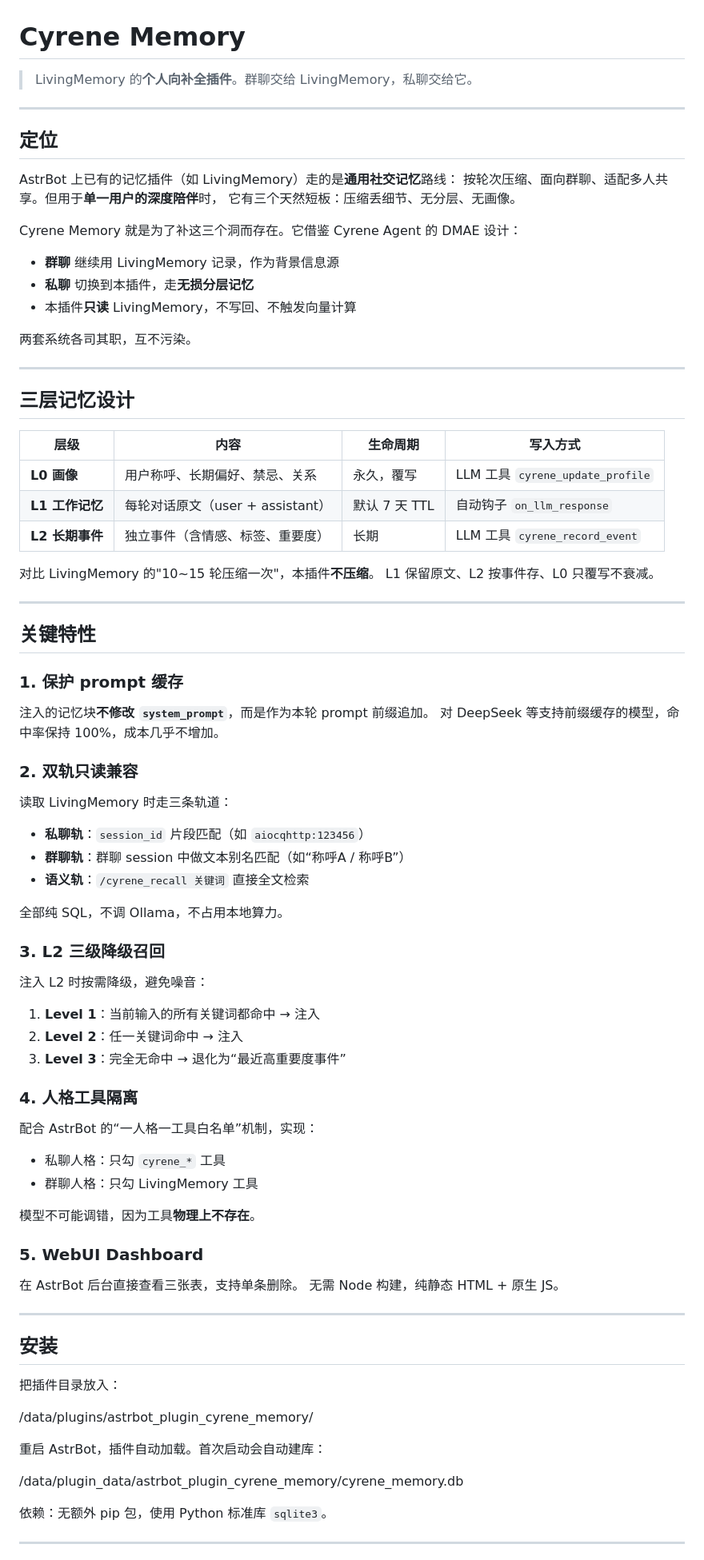
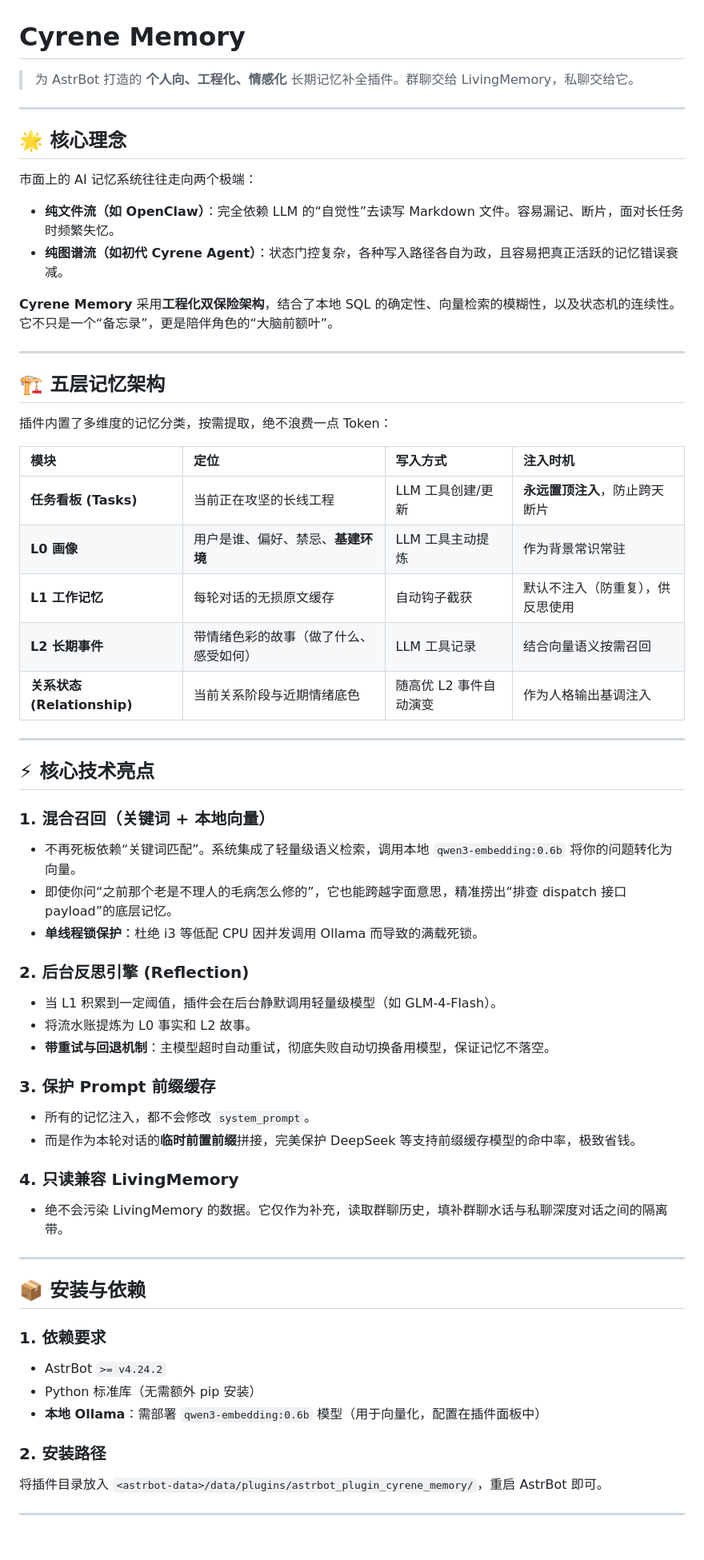
Before and after one commit to Lichfa0405/astrbot_plugin_cyrene_memory, a Markdown page: README.md, the part around one of its changes. Shown at 80% size. GitHub-like rendering.

Commit message:
Revise README for improved clarity and detail
Updated the README to enhance clarity and detail about Cyrene Memory's features and installation process.

```diff
--- a/README.md
+++ b/README.md
@@ -1,85 +1,63 @@
 # Cyrene Memory
 
-> LivingMemory 的**个人向补全插件**。群聊交给 LivingMemory，私聊交给它。
+> 为 AstrBot 打造的 **个人向、工程化、情感化** 长期记忆补全插件。群聊交给 LivingMemory，私聊交给它。
 
 ---
 
-## 定位
+## 🌟 核心理念
 
-AstrBot 上已有的记忆插件（如 LivingMemory）走的是**通用社交记忆**路线：
-按轮次压缩、面向群聊、适配多人共享。但用于**单一用户的深度陪伴**时，
-它有三个天然短板：压缩丢细节、无分层、无画像。
+市面上的 AI 记忆系统往往走向两个极端：
+- **纯文件流（如 OpenClaw）**：完全依赖 LLM 的“自觉性”去读写 Markdown 文件。容易漏记、断片，面对长任务时频繁失忆。
+- **纯图谱流（如初代 Cyrene Agent）**：状态门控复杂，各种写入路径各自为政，且容易把真正活跃的记忆错误衰减。
 
-Cyrene Memory 就是为了补这三个洞而存在。它借鉴 Cyrene Agent 的 DMAE 设计：
-
-- **群聊** 继续用 LivingMemory 记录，作为背景信息源
-- **私聊** 切换到本插件，走**无损分层记忆**
-- 本插件**只读** LivingMemory，不写回、不触发向量计算
-
-两套系统各司其职，互不污染。
+**Cyrene Memory** 采用**工程化双保险架构**，结合了本地 SQL 的确定性、向量检索的模糊性，以及状态机的连续性。它不只是一个“备忘录”，更是陪伴角色的“大脑前额叶”。
 
 ---
 
-## 三层记忆设计
+## 🏗️ 五层记忆架构
 
-| 层级 | 内容 | 生命周期 | 写入方式 |
-|---|---|---|---|
-| **L0 画像** | 用户称呼、长期偏好、禁忌、关系 | 永久，覆写 | LLM 工具 `cyrene_update_profile` |
-| **L1 工作记忆** | 每轮对话原文（user + assistant） | 默认 7 天 TTL | 自动钩子 `on_llm_response` |
-| **L2 长期事件** | 独立事件（含情感、标签、重要度） | 长期 | LLM 工具 `cyrene_record_event` |
+插件内置了多维度的记忆分类，按需提取，绝不浪费一点 Token：
 
-对比 LivingMemory 的"10~15 轮压缩一次"，本插件**不压缩**。
-L1 保留原文、L2 按事件存、L0 只覆写不衰减。
+| 模块 | 定位 | 写入方式 | 注入时机 |
+| :--- | :--- | :--- | :--- |
+| **任务看板 (Tasks)** | 当前正在攻坚的长线工程 | LLM 工具创建/更新 | **永远置顶注入**，防止跨天断片 |
+| **L0 画像** | 用户是谁、偏好、禁忌、**基建环境** | LLM 工具主动提炼 | 作为背景常识常驻 |
+| **L1 工作记忆** | 每轮对话的无损原文缓存 | 自动钩子截获 | 默认不注入（防重复），供反思使用 |
+| **L2 长期事件** | 带情绪色彩的故事（做了什么、感受如何） | LLM 工具记录 | 结合向量语义按需召回 |
+| **关系状态 (Relationship)** | 当前关系阶段与近期情绪底色 | 随高优 L2 事件自动演变 | 作为人格输出基调注入 |
 
 ---
 
-## 关键特性
+## ⚡ 核心技术亮点
 
-### 1. 保护 prompt 缓存
-注入的记忆块**不修改 `system_prompt`**，而是作为本轮 prompt 前缀追加。
-对 DeepSeek 等支持前缀缓存的模型，命中率保持 100%，成本几乎不增加。
+### 1. 混合召回（关键词 + 本地向量）
+- 不再死板依赖“关键词匹配”。系统集成了轻量级语义检索，调用本地 `qwen3-embedding:0.6b` 将你的问题转化为向量。
+- 即使你问“之前那个老是不理人的毛病怎么修的”，它也能跨越字面意思，精准捞出“排查 dispatch 接口 payload”的底层记忆。
+- **单线程锁保护**：杜绝 i3 等低配 CPU 因并发调用 Ollama 而导致的满载死锁。
 
-### 2. 双轨只读兼容
-读取 LivingMemory 时走三条轨道：
+### 2. 后台反思引擎 (Reflection)
+- 当 L1 积累到一定阈值，插件会在后台静默调用轻量级模型（如 GLM-4-Flash）。
+- 将流水账提炼为 L0 事实和 L2 故事。
+- **带重试与回退机制**：主模型超时自动重试，彻底失败自动切换备用模型，保证记忆不落空。
 
-- **私聊轨**：`session_id` 片段匹配（如 `aiocqhttp:123456`）
-- **群聊轨**：群聊 session 中做文本别名匹配（如“称呼A / 称呼B”）
-- **语义轨**：`/cyrene_recall 关键词` 直接全文检索
+### 3. 保护 Prompt 前缀缓存
+- 所有的记忆注入，都不会修改 `system_prompt`。
+- 而是作为本轮对话的**临时前置前缀**拼接，完美保护 DeepSeek 等支持前缀缓存模型的命中率，极致省钱。
 
-全部纯 SQL，不调 Ollama，不占用本地算力。
-
-### 3. L2 三级降级召回
-注入 L2 时按需降级，避免噪音：
-
-1. **Level 1**：当前输入的所有关键词都命中 → 注入
-2. **Level 2**：任一关键词命中 → 注入
-3. **Level 3**：完全无命中 → 退化为“最近高重要度事件”
-
-### 4. 人格工具隔离
-配合 AstrBot 的“一人格一工具白名单”机制，实现：
-
-- 私聊人格：只勾 `cyrene_*` 工具
-- 群聊人格：只勾 LivingMemory 工具
-
-模型不可能调错，因为工具**物理上不存在**。
-
-### 5. WebUI Dashboard
-在 AstrBot 后台直接查看三张表，支持单条删除。
-无需 Node 构建，纯静态 HTML + 原生 JS。
+### 4. 只读兼容 LivingMemory
+- 绝不会污染 LivingMemory 的数据。它仅作为补充，读取群聊历史，填补群聊水话与私聊深度对话之间的隔离带。
 
 ---
 
-## 安装
+## 📦 安装与依赖
 
-把插件目录放入：
+### 1. 依赖要求
+- AstrBot `>= v4.24.2`
+- Python 标准库（无需额外 pip 安装）
+- **本地 Ollama**：需部署 `qwen3-embedding:0.6b` 模型（用于向量化，配置在插件面板中）
 
-<astrbot-data>/data/plugins/astrbot_plugin_cyrene_memory/
-
-重启 AstrBot，插件自动加载。首次启动会自动建库：
-
-<astrbot-data>/data/plugin_data/astrbot_plugin_cyrene_memory/cyrene_memory.db
-
-依赖：无额外 pip 包，使用 Python 标准库 `sqlite3`。
+### 2. 安装路径
+将插件目录放入 `<astrbot-data>/data/plugins/astrbot_plugin_cyrene_memory/`，重启 AstrBot 即可。
 
 ---
 
```
Also changed, not shown: other parts of README.md (+35 -127 lines).
